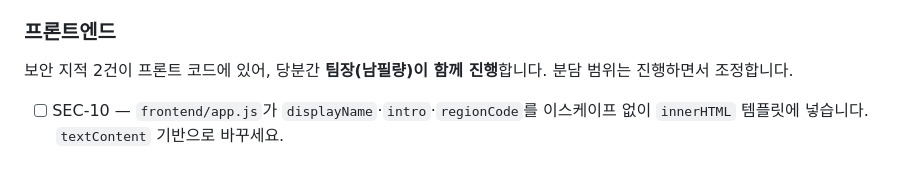
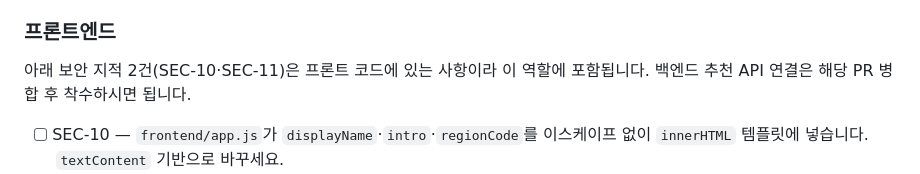
Before and after one commit to philipn337-namphil/kkagung, a Markdown page: docs/06_결정사항_및_작업배분.md, the part around the change. Rendered like a GitHub page.

Commit message:
docs: assign frontend security items to the frontend role
SEC-10·SEC-11은 프론트 코드에 있는 사항이므로 프론트엔드 역할의
작업 목록으로 명확히 배정한다.

Co-Authored-By: Claude <noreply@anthropic.com>

```diff
--- a/docs/06_결정사항_및_작업배분.md
+++ b/docs/06_결정사항_및_작업배분.md
@@ -113,7 +113,7 @@ backend/src/routes/auth.ts
 
 ### 프론트엔드
 
-보안 지적 2건이 프론트 코드에 있어, 당분간 **팀장(남필량)이 함께 진행**합니다. 분담 범위는 진행하면서 조정합니다.
+아래 보안 지적 2건(SEC-10·SEC-11)은 프론트 코드에 있는 사항이라 이 역할에 포함됩니다. 백엔드 추천 API 연결은 해당 PR 병합 후 착수하시면 됩니다.
 
 - [ ] SEC-10 — `frontend/app.js`가 `displayName`·`intro`·`regionCode`를 이스케이프 없이 `innerHTML` 템플릿에 넣습니다. `textContent` 기반으로 바꾸세요.
 - [ ] SEC-11 — `frontend/server.js`에 정적 파일 allowlist와 dotfile 차단을 넣으세요. 현재 `/server.js`, `/.env.example`이 그대로 제공됩니다.
```
